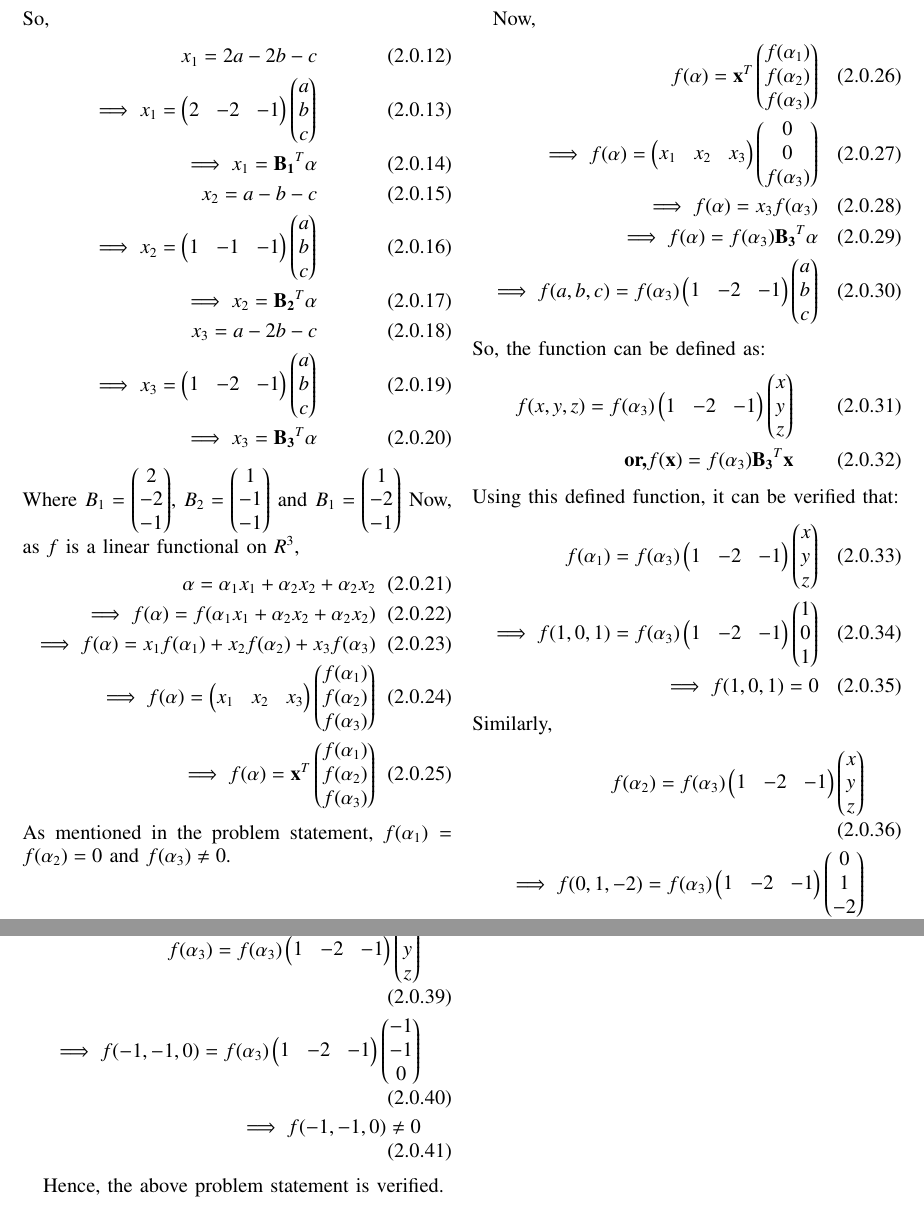
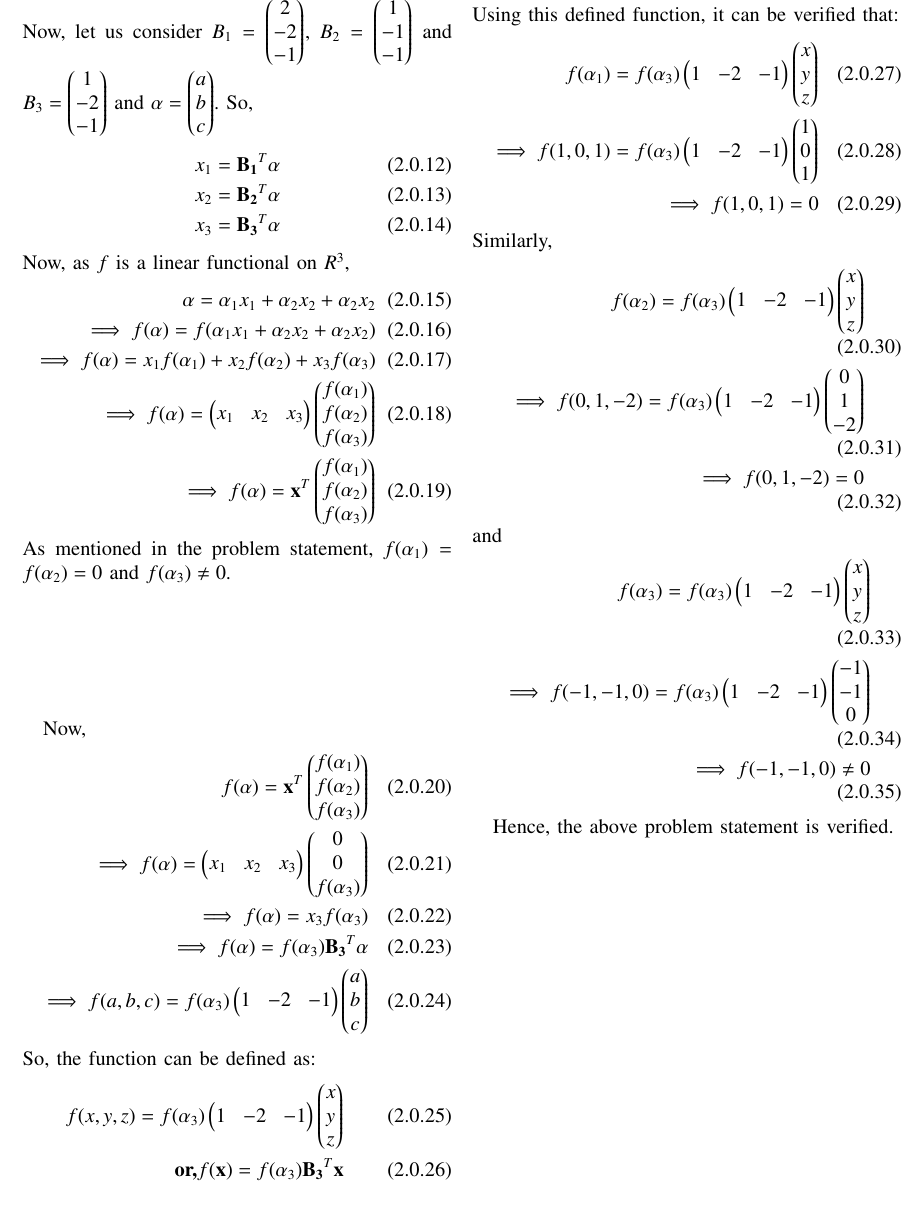
Before and after one commit to JayatiD93/EE5609_Assignment_14, a LaTeX paper (document18.tex): two parts of pages 2 and 3 of 3 before the commit and part of page 2 of 2 after it, the two joined at a grey line, cut so that both start at the same text. Compiled offline with pdfLaTeX.

Commit message:
2nd commit

```diff
--- a/document18.tex
+++ b/document18.tex
@@ -238,19 +238,13 @@ As
 \implies \myvec{x_1\\x_2\\x_3}= A^{-1} \myvec{a\\b\\c}\\
 \implies \myvec{x_1\\x_2\\x_3}= \myvec{2 & -2 & -1\\1 & -1 & -1\\1 & -2 & -1} \myvec{a\\b\\c}
 \end{align}
+Now, let us consider $B_1 = \myvec{2\\-2\\-1}$, $B_2 = \myvec{1\\-1\\-1}$ and $B_3 = \myvec{1\\-2\\-1}$ and $\vec{\alpha} = \myvec{a\\b\\c}$.
 So,
 \begin{align}
-x_1 = 2a-2b-c\\
-\implies x_1 = \myvec{2 & -2 & -1}\myvec{a\\b\\c}\\
-\implies x_1 = \vec{B_1}^T \vec{\alpha}\\
-x_2= a-b-c \\
-\implies x_2 = \myvec{1 & -1 & -1}\myvec{a\\b\\c}\\
-\implies x_2 = \vec{B_2}^T \vec{\alpha}\\
-x_3= a-2b-c\\
-\implies x_3 = \myvec{1 & -2 & -1}\myvec{a\\b\\c}\\
-\implies x_3 = \vec{B_3}^T \vec{\alpha}
+x_1 = \vec{B_1}^T \vec{\alpha}\\
+x_2 = \vec{B_2}^T \vec{\alpha}\\
+x_3 = \vec{B_3}^T \vec{\alpha}
 \end{align}
-Where $B_1 = \myvec{2\\-2\\-1}$, $B_2 = \myvec{1\\-1\\-1}$ and $B_1 = \myvec{1\\-2\\-1}$
 Now, as $f$ is a linear functional on $R^3$,
 \begin{align}
 \vec{\alpha} = \alpha_1 x_1 + \alpha_2 x_2 + \alpha_2 x_2\\
```
Also changed, not shown: document18.pdf.
